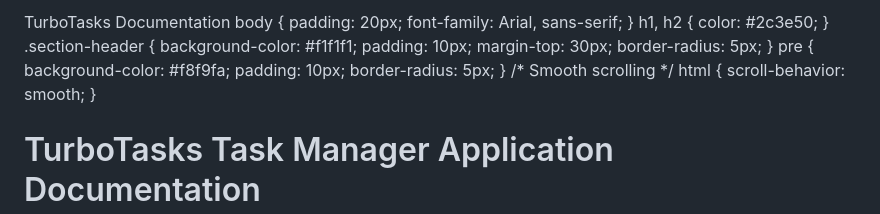
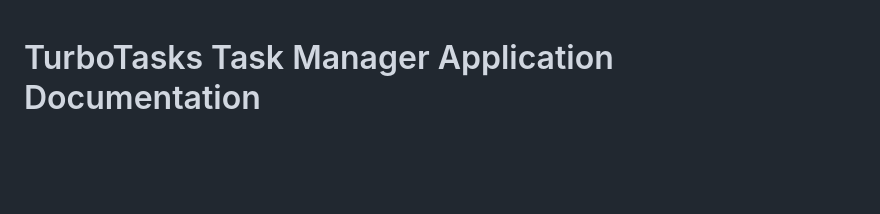
Before and after one commit to VidulChauhan/Todolist_Project, a Markdown page: README.md, the part around the change. GitHub-like rendering; blank space fills up the shorter version.

```diff
--- a/README.md
+++ b/README.md
@@ -1,5 +1,3 @@
-   TurboTasks Documentation  body { padding: 20px; font-family: Arial, sans-serif; } h1, h2 { color: #2c3e50; } .section-header { background-color: #f1f1f1; padding: 10px; margin-top: 30px; border-radius: 5px; } pre { background-color: #f8f9fa; padding: 10px; border-radius: 5px; } /\* Smooth scrolling \*/ html { scroll-behavior: smooth; }
-
 TurboTasks Task Manager Application Documentation
 =================================================
 
```
